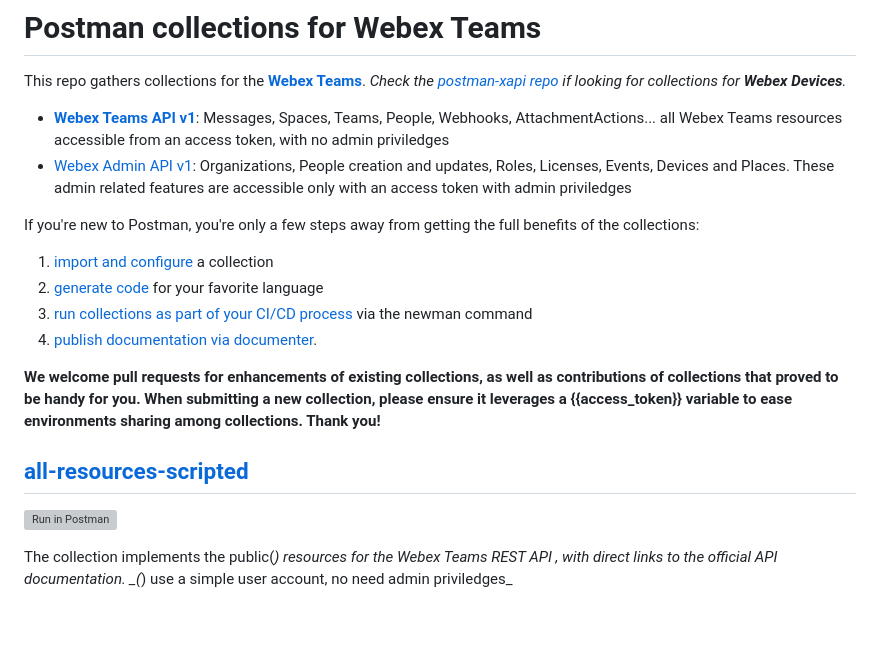
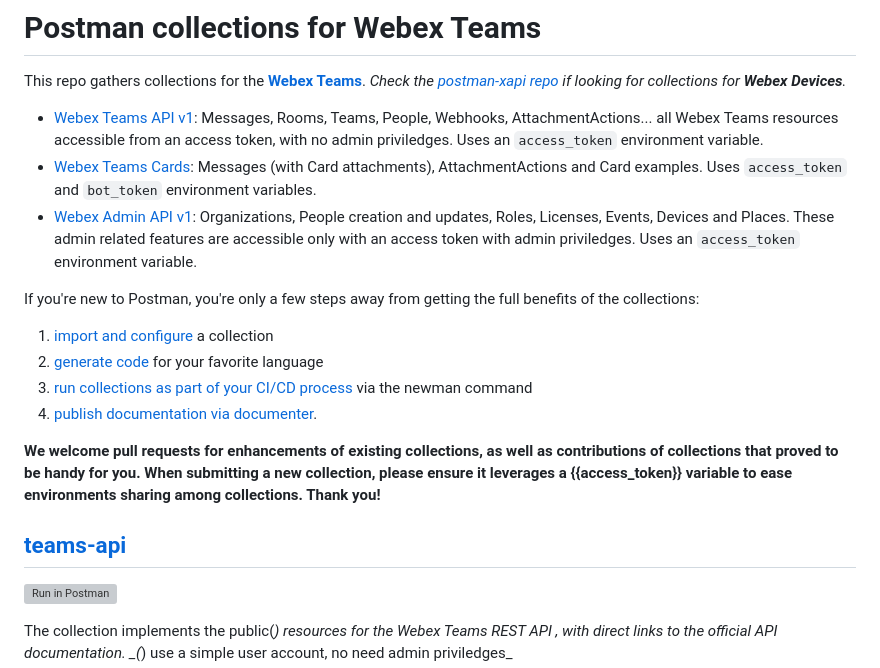
Before and after one commit to WebexSamples/postman-webex, a Markdown page: README.md, the part around one of its changes. Rendered like a GitHub page; blank space fills up the shorter version; grey boxes are pictures that could not be loaded.

```diff
--- a/README.md
+++ b/README.md
@@ -3,8 +3,9 @@
 This repo gathers collections for the **[Webex Teams](https://developer.webex.com/quick-reference.html)**.
 _Check the [postman-xapi repo](https://github.com/CiscoDevNet/postman-xapi) if looking for collections for **Webex Devices**._
 
-- **[Webex Teams API v1](#all-resources-scripted)**: Messages, Spaces, Teams, People, Webhooks, AttachmentActions... all Webex Teams resources accessible from an access token, with no admin priviledges
-- [Webex Admin API v1](#admin-api): Organizations, People creation and updates, Roles, Licenses, Events, Devices and Places. These admin related features are accessible only with an access token with admin priviledges
+- [Webex Teams API v1](#teams-api): Messages, Rooms, Teams, People, Webhooks, AttachmentActions... all Webex Teams resources accessible from an access token, with no admin priviledges. Uses an `access_token` environment variable.
+- [Webex Teams Cards](#teams-cards): Messages (with Card attachments), AttachmentActions and Card examples. Uses `access_token` and `bot_token` environment variables.
+- [Webex Admin API v1](#admin-api): Organizations, People creation and updates, Roles, Licenses, Events, Devices and Places. These admin related features are accessible only with an access token with admin priviledges. Uses an `access_token` environment variable.
 
 
 If you're new to Postman, you're only a few steps away from getting the full benefits of the collections:
@@ -17,7 +18,7 @@ If you're new to Postman, you're only a few steps away from getting the full ben
 When submitting a new collection, please ensure it leverages a {{access_token}} variable to ease environments sharing among collections. Thank you!**
 
 
-## [all-resources-scripted](https://raw.githubusercontent.com/CiscoDevNet/postman-webex/master/all-resources-scripted.json)
+## [teams-api](https://raw.githubusercontent.com/CiscoDevNet/postman-webex/master/all-resources-scripted.json)
 
 [![Run in Postman](https://run.pstmn.io/button.svg)](https://app.getpostman.com/run-collection/1f5e101d8290a5303c90)
 
```
Also changed, not shown: other parts of README.md (+15 -0 lines), CHANGELOG.md (+1 -0 lines), docs/img/cards-scripted-collection.png (added), 1 other file.
